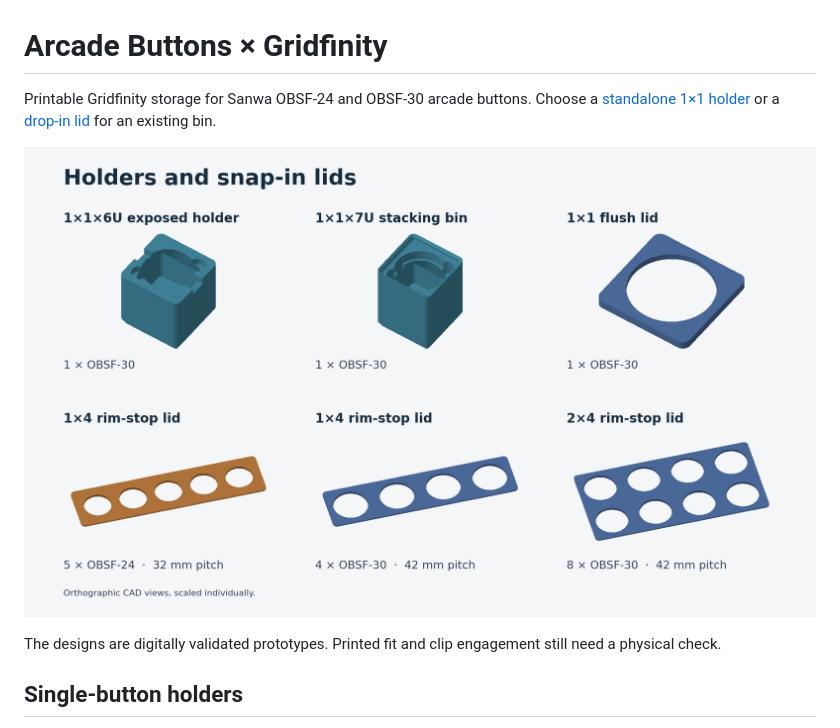
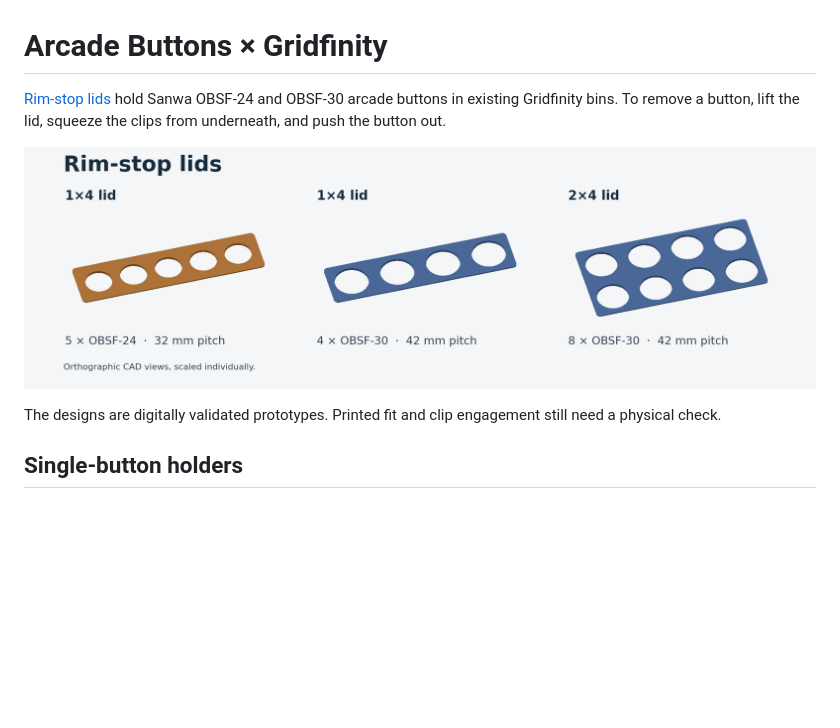
Before and after one commit to gokeeper/arcade-buttons-gridfinity, a Markdown page: README.md, the part around one of its changes. Rendered like a GitHub page; pictures changed too: output/preview.png; blank space fills up the shorter version.

Commit message:
Focus the README preview on rim-stop lids

```diff
--- a/README.md
+++ b/README.md
@@ -1,6 +1,6 @@
 # Arcade Buttons × Gridfinity
 
-Printable Gridfinity storage for Sanwa OBSF-24 and OBSF-30 arcade buttons.
-Choose a [standalone 1×1 holder](#single-button-holders) or a
-[drop-in lid](#drop-in-lids-for-existing-bins) for an existing bin.
+[Rim-stop lids](#drop-in-lids-for-existing-bins) hold Sanwa OBSF-24 and OBSF-30
+arcade buttons in existing Gridfinity bins. To remove a button, lift the lid,
+squeeze the clips from underneath, and push the button out.
 
```
Also changed, not shown: other parts of README.md (+1 -1 lines), 1 other file.
